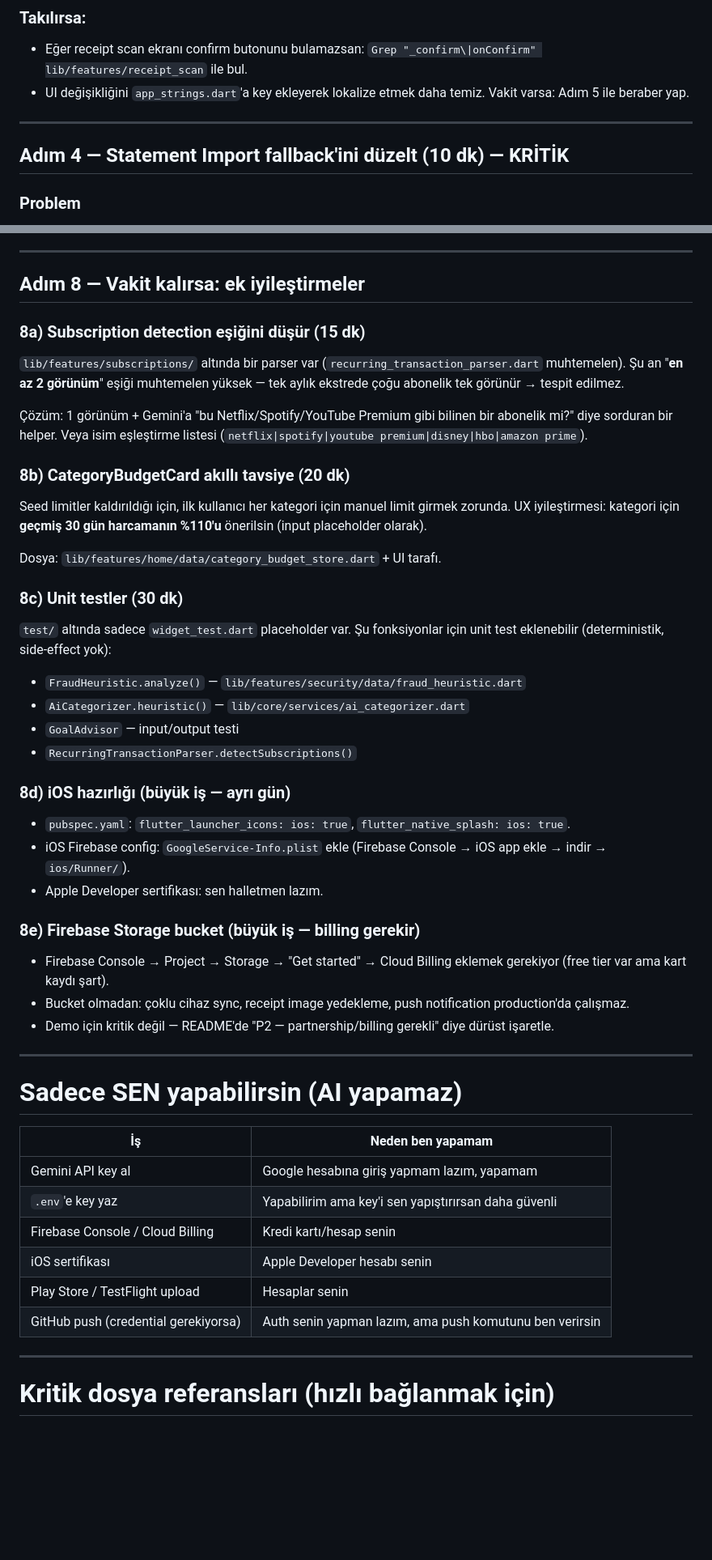
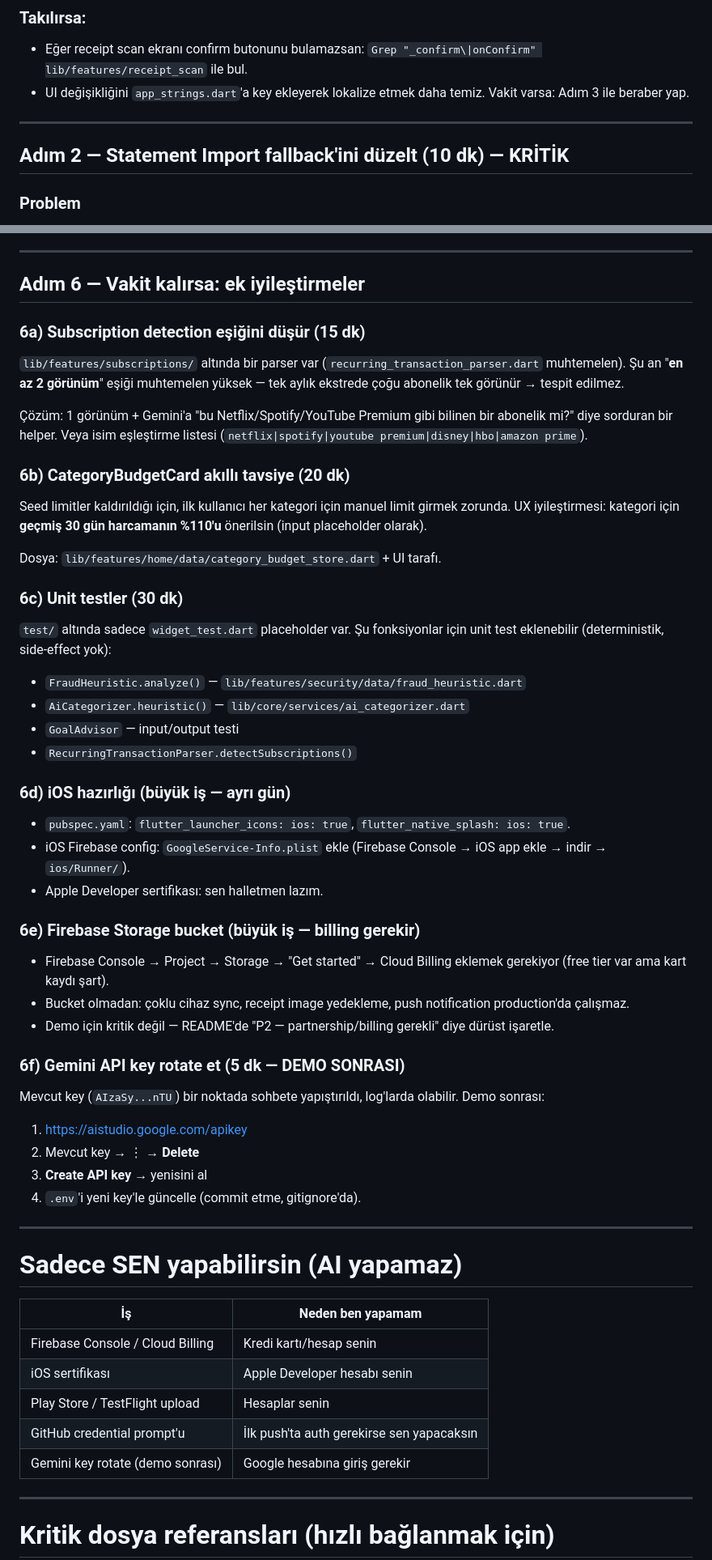
Before and after one commit to YusufGUNEL/Vera, a Markdown page: docs/YAPILACAKLAR.md, 2 parts joined by grey strips. Shown at 81% size. GitHub-like rendering; blank space fills up the shorter version.

```diff
--- a/docs/YAPILACAKLAR.md
+++ b/docs/YAPILACAKLAR.md
@@ -184,11 +103,11 @@ git status              # "nothing to commit, working tree clean" demeli
 ### Takılırsa:
 
 - Eğer receipt scan ekranı confirm butonunu bulamazsan: `Grep "_confirm\|onConfirm" lib/features/receipt_scan` ile bul.
-- UI değişikliğini `app_strings.dart`'a key ekleyerek lokalize etmek daha temiz. Vakit varsa: Adım 5 ile beraber yap.
+- UI değişikliğini `app_strings.dart`'a key ekleyerek lokalize etmek daha temiz. Vakit varsa: Adım 3 ile beraber yap.
 
 ---
 
-## Adım 4 — Statement Import fallback'ini düzelt (10 dk) — KRİTİK
+## Adım 2 — Statement Import fallback'ini düzelt (10 dk) — KRİTİK
 
 ### Problem
 
@@ -342,21 +261,21 @@ git push origin main
 
 ---
 
-## Adım 8 — Vakit kalırsa: ek iyileştirmeler
+## Adım 6 — Vakit kalırsa: ek iyileştirmeler
 
-### 8a) Subscription detection eşiğini düşür (15 dk)
+### 6a) Subscription detection eşiğini düşür (15 dk)
 
 `lib/features/subscriptions/` altında bir parser var (`recurring_transaction_parser.dart` muhtemelen). Şu an "**en az 2 görünüm**" eşiği muhtemelen yüksek — tek aylık ekstrede çoğu abonelik tek görünür → tespit edilmez.
 
 Çözüm: 1 görünüm + Gemini'a "bu Netflix/Spotify/YouTube Premium gibi bilinen bir abonelik mi?" diye sorduran bir helper. Veya isim eşleştirme listesi (`netflix|spotify|youtube premium|disney|hbo|amazon prime`).
 
-### 8b) CategoryBudgetCard akıllı tavsiye (20 dk)
+### 6b) CategoryBudgetCard akıllı tavsiye (20 dk)
 
 Seed limitler kaldırıldığı için, ilk kullanıcı her kategori için manuel limit girmek zorunda. UX iyileştirmesi: kategori için **geçmiş 30 gün harcamanın %110'u** önerilsin (input placeholder olarak).
 
 Dosya: `lib/features/home/data/category_budget_store.dart` + UI tarafı.
 
-### 8c) Unit testler (30 dk)
+### 6c) Unit testler (30 dk)
 
 `test/` altında sadece `widget_test.dart` placeholder var. Şu fonksiyonlar için unit test eklenebilir (deterministik, side-effect yok):
 
@@ -365,17 +284,25 @@ Dosya: `lib/features/home/data/category_budget_store.dart` + UI tarafı.
 - `GoalAdvisor` — input/output testi
 - `RecurringTransactionParser.detectSubscriptions()`
 
-### 8d) iOS hazırlığı (büyük iş — ayrı gün)
+### 6d) iOS hazırlığı (büyük iş — ayrı gün)
 
 - `pubspec.yaml`: `flutter_launcher_icons: ios: true`, `flutter_native_splash: ios: true`.
 - iOS Firebase config: `GoogleService-Info.plist` ekle (Firebase Console → iOS app ekle → indir → `ios/Runner/`).
 - Apple Developer sertifikası: sen halletmen lazım.
 
-### 8e) Firebase Storage bucket (büyük iş — billing gerekir)
+### 6e) Firebase Storage bucket (büyük iş — billing gerekir)
 
 - Firebase Console → Project → Storage → "Get started" → Cloud Billing eklemek gerekiyor (free tier var ama kart kaydı şart).
 - Bucket olmadan: çoklu cihaz sync, receipt image yedekleme, push notification production'da çalışmaz.
 - Demo için kritik değil — README'de "P2 — partnership/billing gerekli" diye dürüst işaretle.
+
+### 6f) Gemini API key rotate et (5 dk — DEMO SONRASI)
+
+Mevcut key (`AIzaSy...nTU`) bir noktada sohbete yapıştırıldı, log'larda olabilir. Demo sonrası:
+1. https://aistudio.google.com/apikey
+2. Mevcut key → ⋮ → **Delete**
+3. **Create API key** → yenisini al
+4. `.env`'i yeni key'le güncelle (commit etme, gitignore'da).
 
 ---
 
@@ -383,12 +310,11 @@ Dosya: `lib/features/home/data/category_budget_store.dart` + UI tarafı.
 
 | İş | Neden ben yapamam |
 | --- | --- |
-| Gemini API key al | Google hesabına giriş yapmam lazım, yapamam |
-| `.env`'e key yaz | Yapabilirim ama key'i sen yapıştırırsan daha güvenli |
 | Firebase Console / Cloud Billing | Kredi kartı/hesap senin |
 | iOS sertifikası | Apple Developer hesabı senin |
 | Play Store / TestFlight upload | Hesaplar senin |
-| GitHub push (credential gerekiyorsa) | Auth senin yapman lazım, ama push komutunu ben verirsin |
+| GitHub credential prompt'u | İlk push'ta auth gerekirse sen yapacaksın |
+| Gemini key rotate (demo sonrası) | Google hesabına giriş gerekir |
 
 ---
 
```
Also changed, not shown: other parts of docs/YAPILACAKLAR.md (+20 -101 lines).
